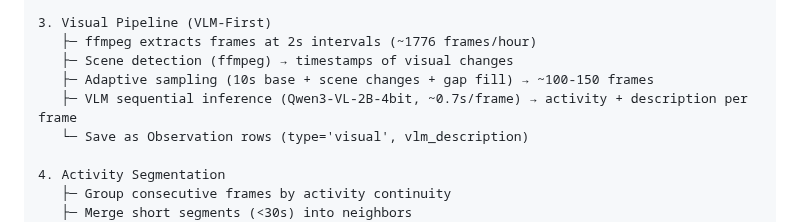
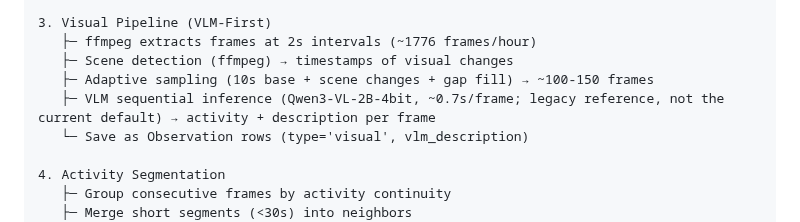
Before and after one commit to eduardosanzb/escribano, a Markdown page: CLAUDE.md, the part around the change. Rendered like a GitHub page.

Commit message:
update claude

```diff
--- a/CLAUDE.md
+++ b/CLAUDE.md
@@ -257,7 +257,7 @@ External systems are accessed through **port interfaces** defined in `0_types.ts
    ├─ ffmpeg extracts frames at 2s intervals (~1776 frames/hour)
    ├─ Scene detection (ffmpeg) → timestamps of visual changes
    ├─ Adaptive sampling (10s base + scene changes + gap fill) → ~100-150 frames
-   ├─ VLM sequential inference (Qwen3-VL-2B-4bit, ~0.7s/frame) → activity + description per frame
+   ├─ VLM sequential inference (Qwen3-VL-2B-4bit, ~0.7s/frame; legacy reference, not the current default) → activity + description per frame
    └─ Save as Observation rows (type='visual', vlm_description)
 
 4. Activity Segmentation
```
Also changed, not shown: plans/2026-03-22-docs-sync-and-pr.md (added, +156 -0 lines), plans/2026-03-30-ram-aware-vlm-defaults.md (added, +306 -0 lines).
